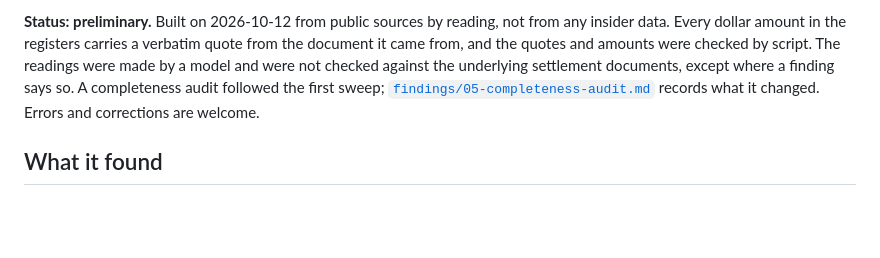
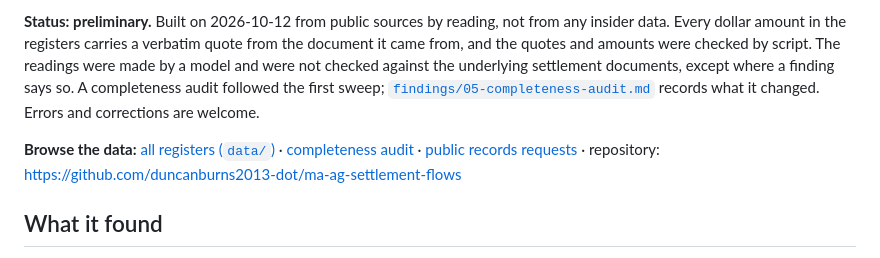
Before and after one commit to duncanburns2013-dot/ma-ag-settlement-flows, a Markdown page: README.md, the part around the change. Drawn GitHub-style; blank space fills up the shorter version.

Commit message:
README: add links to the data folder and repository for ease of finding
Co-Authored-By: Claude Sonnet 5.5 <noreply@anthropic.com>

```diff
--- a/README.md
+++ b/README.md
@@ -3,6 +3,8 @@
 When the Massachusetts Attorney General announces a settlement, the announcement says what it was worth. It rarely says where each dollar went afterward. This repository collects what the public record does say, with a source for every figure, and lists the records that would answer the rest.
 
 **Status: preliminary.** Built on 2026-10-12 from public sources by reading, not from any insider data. Every dollar amount in the registers carries a verbatim quote from the document it came from, and the quotes and amounts were checked by script. The readings were made by a model and were not checked against the underlying settlement documents, except where a finding says so. A completeness audit followed the first sweep; [`findings/05-completeness-audit.md`](findings/05-completeness-audit.md) records what it changed. Errors and corrections are welcome.
+
+**Browse the data:** [all registers (`data/`)](https://github.com/duncanburns2013-dot/ma-ag-settlement-flows/tree/main/data) · [completeness audit](findings/05-completeness-audit.md) · [public records requests](PUBLIC-RECORDS-REQUESTS.md) · repository: https://github.com/duncanburns2013-dot/ma-ag-settlement-flows
 
 ## What it found
 - **Most settlement dollars have no stated destination.** Of 379 single-state settlements with a stated total, announced 2015 to 2026 ($859 million), the announcement says where 32% goes: 15.2% to the harmed, 2.5% to the state as penalties, fines, fees or costs, 4.8% to the Commonwealth with no purpose stated, 7.5% to state agencies recovering their own losses, 1.8% to designated programs, 0.4% non-cash relief. The other 67.8% comes as a total with no split. [Details](findings/03-single-state-sweep.md) and [the audit](findings/05-completeness-audit.md).
```
